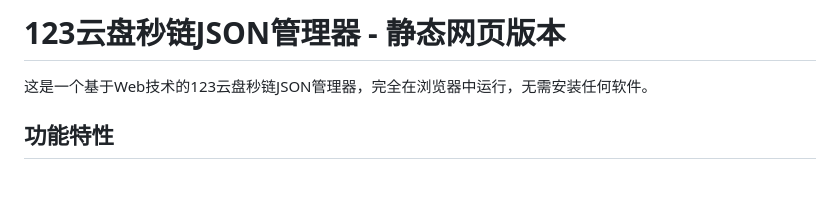
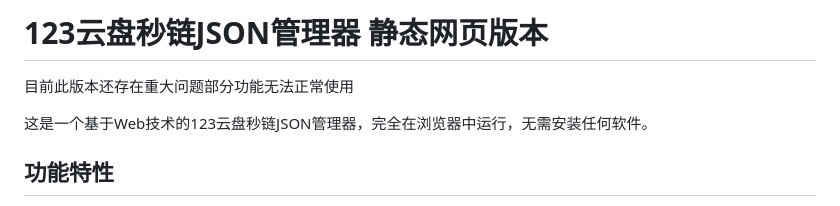
Before and after one commit to Tocpomk/123linkjson-web, a Markdown page: README.md, the part around the change. Drawn GitHub-style; blank space fills up the shorter version.

```diff
--- a/README.md
+++ b/README.md
@@ -1,4 +1,6 @@
-# 123云盘秒链JSON管理器 - 静态网页版本
+# 123云盘秒链JSON管理器  静态网页版本
+
+目前此版本还存在重大问题部分功能无法正常使用
 
 这是一个基于Web技术的123云盘秒链JSON管理器，完全在浏览器中运行，无需安装任何软件。
 
```
